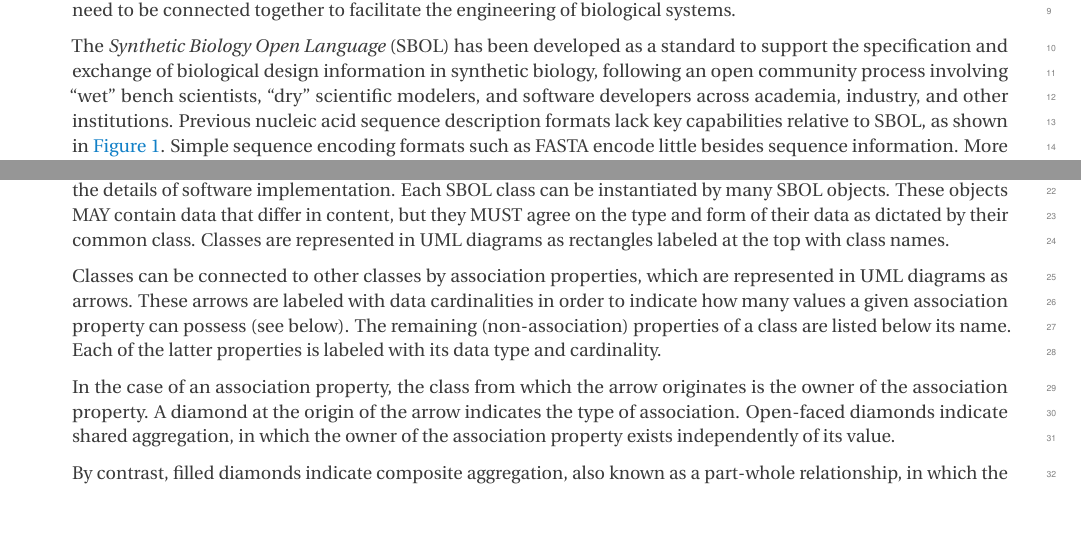
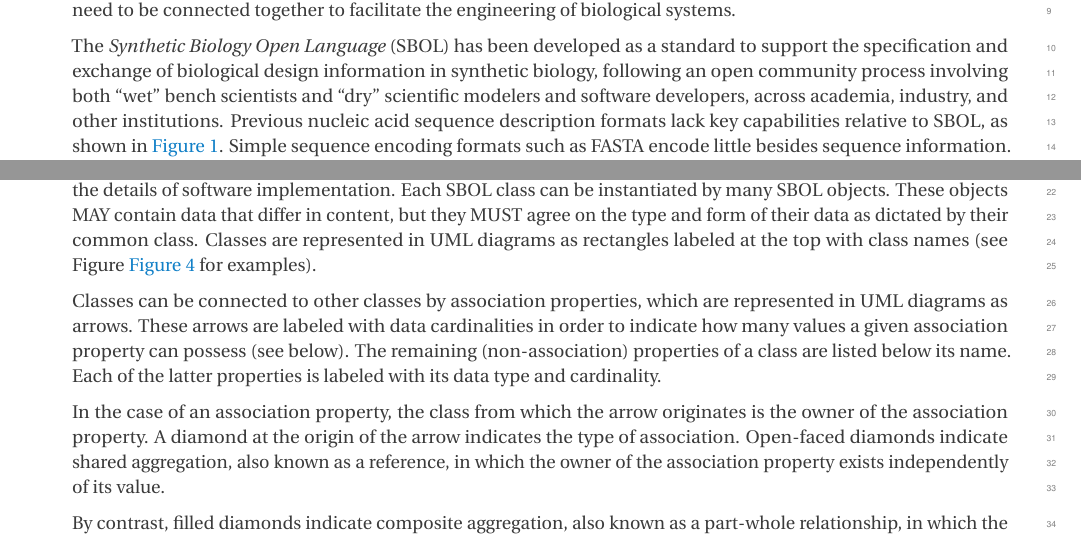
Before and after one commit to SynBioDex/SBOL-specification, a LaTeX document (sbol3.tex, which reads purpose.tex, vocabulary.tex): two parts of pages 4 and 10 of 64 before the commit and two parts of pages 4 and 10 of 65 after it, joined at a grey line, cut so that both start at the same text, the shorter picture padded with empty space. Compiled offline with pdfLaTeX.

Commit message:
copyediting through section 5

```diff
--- a/purpose.tex
+++ b/purpose.tex
@@ -7,7 +7,7 @@ When designing a synthetic system, synthetic biologists need to exchange informa
 Furthermore, there are often multiple aspects to a design such as a specified nucleic acid sequence (e.g., a sequence that encodes an enzyme or transcription factor), the molecular interactions that a designer intends to result from the introduction of this sequence (e.g., chemical modification of metabolites or regulation of gene expression), and the experiments and data associated with the system. All these perspectives need to be connected together to facilitate the engineering of biological systems.
 
 The \emph{Synthetic Biology Open Language} (SBOL) has been developed as a standard to support the specification and exchange of biological design information in synthetic biology,
-following an open community process involving ``wet'' bench scientists, ``dry'' scientific modelers, and software developers across academia, industry, and other institutions.
+following an open community process involving both ``wet'' bench scientists and ``dry'' scientific modelers and software developers, across academia, industry, and other institutions.
 Previous nucleic acid sequence description formats lack key capabilities relative to SBOL, as shown in \ref{f:sequence}.
 Simple sequence encoding formats such as FASTA encode little besides sequence information.
 More sophisticated formats such as GenBank and Swiss-Prot provide a flat annotation of sequence features that is well suited to describing natural systems but unable to represent the functional relations and multi-layered design structure common to engineered systems.
--- a/vocabulary.tex
+++ b/vocabulary.tex
@@ -21,4 +21,4 @@ In particular, the key words ``MUST'', ``MUST NOT'', ``REQUIRED'', ``SHALL'', ``
 \subsection{UML Diagram Conventions}
 \label{sec:umldiagrams}
 
-The types of biological design data modeled by SBOL are commonly referred to as {\em classes}, especially when discussing the details of software implementation. Each SBOL class can be instantiated by many SBOL objects. These objects MAY contain data that differ in content, but they MUST agree on the type and form of their data as dictated by their common class. Classes are represented in UML diagrams as rectangles labeled at the top with class names.
+The types of biological design data modeled by SBOL are commonly referred to as {\em classes}, especially when discussing the details of software implementation. Each SBOL class can be instantiated by many SBOL objects. These objects MAY contain data that differ in content, but they MUST agree on the type and form of their data as dictated by their common class. Classes are represented in UML diagrams as rectangles labeled at the top with class names (see Figure~\ref{fig:uml_sampler} for examples).
@@ -25,7 +30,11 @@ The types of biological design data modeled by SBOL are commonly referred to as
+\label{fig:uml_sampler}
+\end{center}
+\end{figure}
 
 Classes can be connected to other classes by association properties, which are represented in UML diagrams as arrows. These arrows are labeled with data cardinalities in order to indicate how many values a given association property can possess (see below). The remaining (non-association) properties of a class are listed below its name. Each of the latter properties is labeled with its data type and cardinality.
 
-In the case of an association property, the class from which the arrow originates is the owner of the association property. A diamond at the origin of the arrow indicates the type of association. Open-faced diamonds indicate shared aggregation, in which the owner of the association property exists independently of its value.
+In the case of an association property, the class from which the arrow originates is the owner of the association property. A diamond at the origin of the arrow indicates the type of association.
+Open-faced diamonds indicate shared aggregation, also known as a reference, in which the owner of the association property exists independently of its value.
 
 By contrast, filled diamonds indicate composite aggregation, also known as a part-whole relationship, in which the value of the association property MUST NOT exist independently of its owner.
 In addition, in the SBOL data model, it is REQUIRED that the value of each composite aggregation property is a unique SBOL object (that is, not the value for more than one such property).
```
Also changed, not shown: overview.tex (+2 -2 lines), vocabulary.tex (5 more changed lines).
